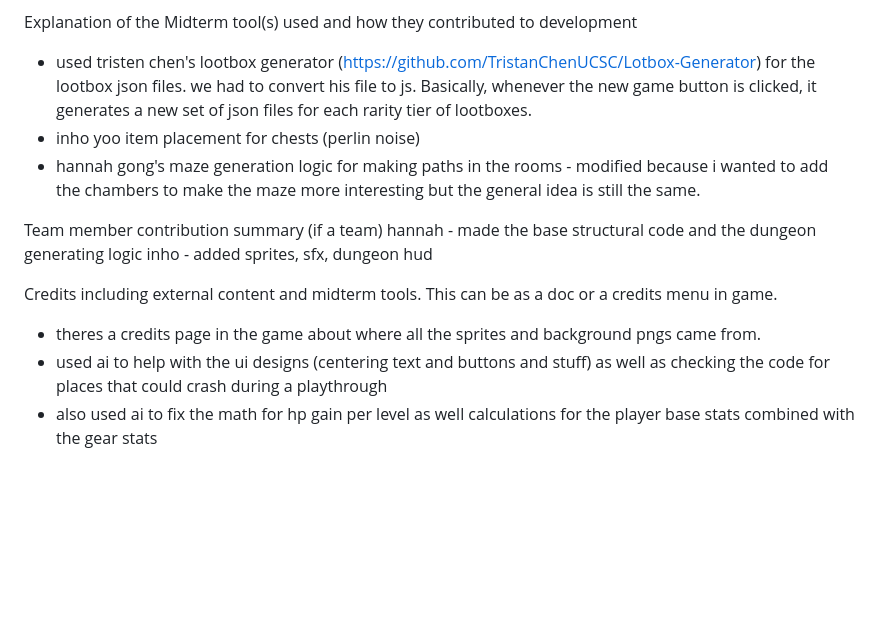
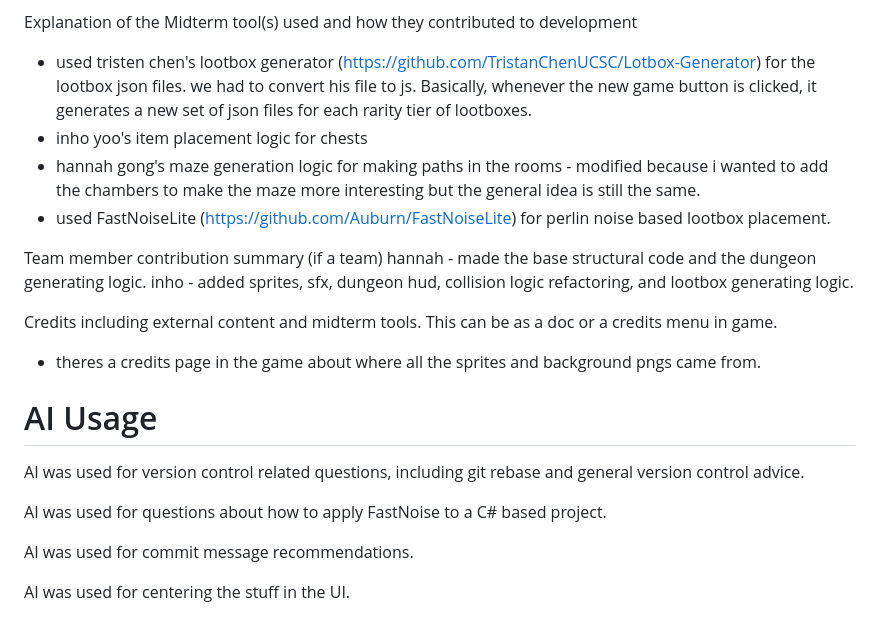
Before and after one commit to hjgong98/Dungeon-Escape, a Markdown page: README.md, the part around the change. Drawn GitHub-style; blank space fills up the shorter version.

```diff
--- a/README.md
+++ b/README.md
@@ -28,14 +28,23 @@ There are one monster assigned to each room plus an extra one placed randomly on
 
 Explanation of the Midterm tool(s) used and how they contributed to development
 -  used tristen chen's lootbox generator (https://github.com/TristanChenUCSC/Lotbox-Generator) for the lootbox json files. we had to convert his file to js. Basically, whenever the new game button is clicked, it generates a new set of json files for each rarity tier of lootboxes.
--  inho yoo item placement for chests (perlin noise)
+-  inho yoo's item placement logic for chests
 -  hannah gong's maze generation logic for making paths in the rooms - modified because i wanted to add the chambers to make the maze more interesting but the general idea is still the same.
+-  used FastNoiseLite (https://github.com/Auburn/FastNoiseLite) for perlin noise based lootbox placement.
 
 Team member contribution summary (if a team)
-hannah - made the base structural code and the dungeon generating logic
-inho - added sprites, sfx, dungeon hud
+hannah - made the base structural code and the dungeon generating logic.
+inho - added sprites, sfx, dungeon hud, collision logic refactoring, and lootbox generating logic.
 
 Credits including external content and midterm tools. This can be as a doc or a credits menu in game.
 -  theres a credits page in the game about where all the sprites and background pngs came from.
--  used ai to help with the ui designs (centering text and buttons and stuff) as well as checking the code for places that could crash during a playthrough
--  also used ai to fix the math for hp gain per level as well calculations for the player base stats combined with the gear stats
+
+# AI Usage
+
+AI was used for version control related questions, including git rebase and general version control advice.
+
+AI was used for questions about how to apply FastNoise to a C# based project.
+
+AI was used for commit message recommendations.
+
+AI was used for centering the stuff in the UI.
```
